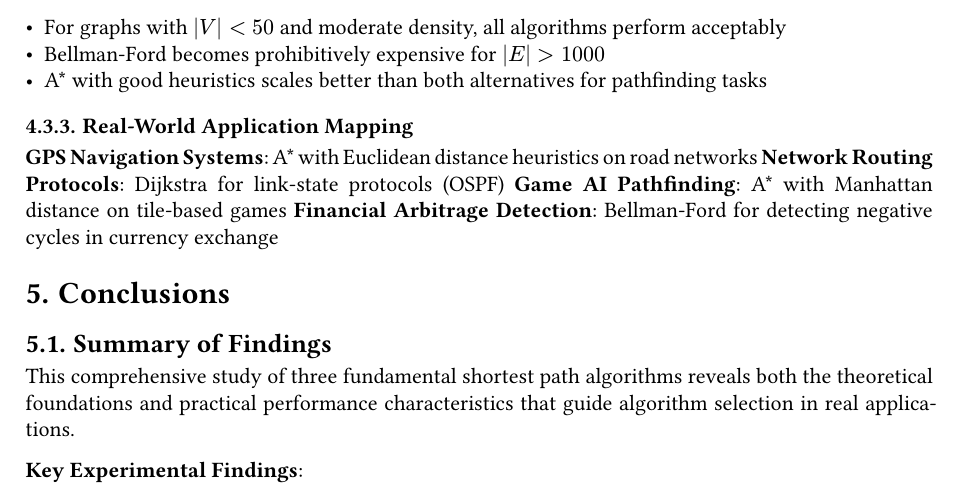
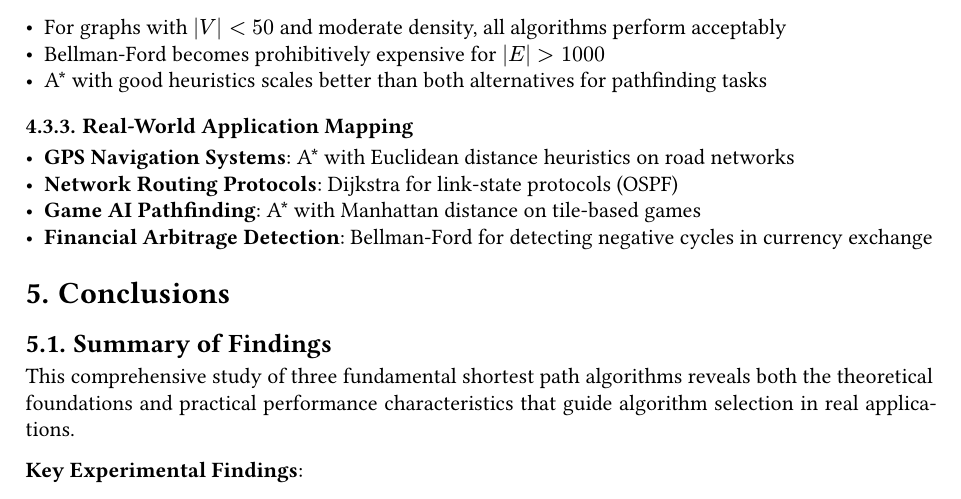
Before and after one commit to Rickyz03/Algorithmic-Benchmarks, a Typst document (Shortest-Path/report.typ): part of page 8 of 9, cut so that both start at the same text. The pictures show the PDF file Shortest-Path/report.pdf that the author committed with the source.

Commit message:
Inserted a list where a list was not present

```diff
--- a/Shortest-Path/report.typ
+++ b/Shortest-Path/report.typ
@@ -386,10 +386,10 @@ The experimental data reveals critical scaling thresholds:
 
 === Real-World Application Mapping
 
-*GPS Navigation Systems*: A\* with Euclidean distance heuristics on road networks
-*Network Routing Protocols*: Dijkstra for link-state protocols (OSPF)
-*Game AI Pathfinding*: A\* with Manhattan distance on tile-based games
-*Financial Arbitrage Detection*: Bellman-Ford for detecting negative cycles in currency exchange
+- *GPS Navigation Systems*: A\* with Euclidean distance heuristics on road networks
+- *Network Routing Protocols*: Dijkstra for link-state protocols (OSPF)
+- *Game AI Pathfinding*: A\* with Manhattan distance on tile-based games
+- *Financial Arbitrage Detection*: Bellman-Ford for detecting negative cycles in currency exchange
 
 = Conclusions
 
```
Also changed, not shown: Shortest-Path/report.pdf.
